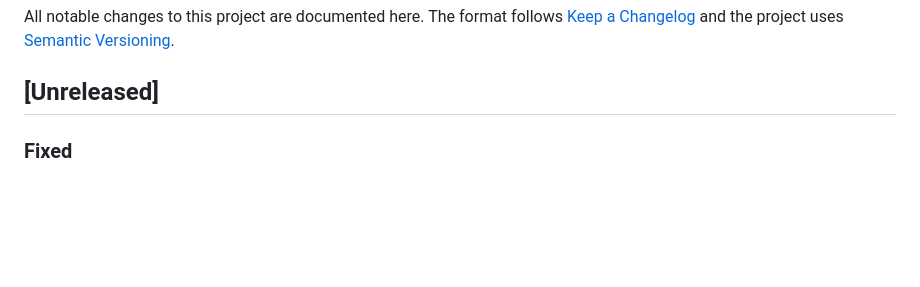
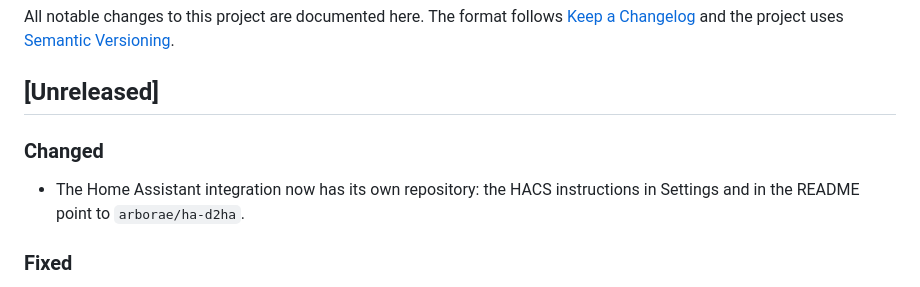
Before and after one commit to Arborae/docker2homeassistant, a Markdown page: CHANGELOG.md, the part around the change. Rendered like a GitHub page; blank space fills up the shorter version.

```diff
--- a/CHANGELOG.md
+++ b/CHANGELOG.md
@@ -4,6 +4,10 @@ All notable changes to this project are documented here.
 The format follows [Keep a Changelog](https://keepachangelog.com/en/1.1.0/) and the project uses [Semantic Versioning](https://semver.org/).
 
 ## [Unreleased]
+
+### Changed
+- The Home Assistant integration now has its own repository: the HACS instructions in
+  Settings and in the README point to `arborae/ha-d2ha`.
 
 ### Fixed
 - The D2HA images carry the standard OCI labels (version, source, revision, build date,
```
Also changed, not shown: README.md (+2 -2 lines), docs/images/settings-home-assistant.png, 2 other files.
